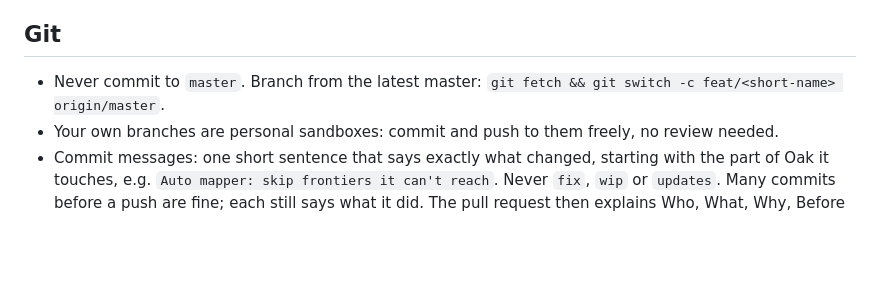
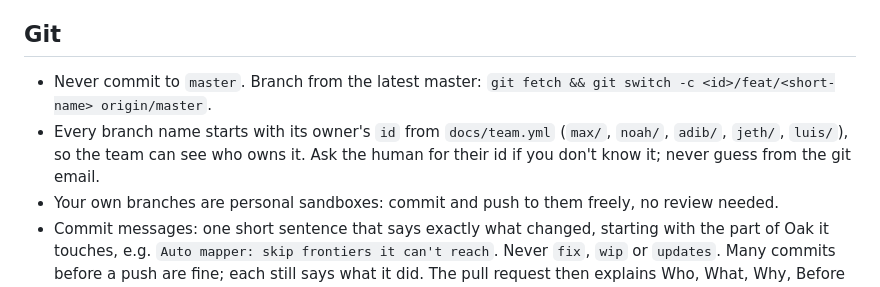
Before and after one commit to LuisMend12/go2-fusion, a Markdown page: AGENTS.md, the part around the change. Drawn GitHub-style; blank space fills up the shorter version.

Commit message:
Team guides: branch names start with the owner's id, e.g. max/fix/...

```diff
--- a/AGENTS.md
+++ b/AGENTS.md
@@ -73,7 +73,8 @@ The team docs are a wiki graph: `README.md` is the center page "Oak", hub pages
 
 ## Git
 
-- Never commit to `master`. Branch from the latest master: `git fetch && git switch -c feat/<short-name> origin/master`.
+- Never commit to `master`. Branch from the latest master: `git fetch && git switch -c <id>/feat/<short-name> origin/master`.
+- Every branch name starts with its owner's `id` from `docs/team.yml` (`max/`, `noah/`, `adib/`, `jeth/`, `luis/`), so the team can see who owns it. Ask the human for their id if you don't know it; never guess from the git email.
 - Your own branches are personal sandboxes: commit and push to them freely, no review needed.
 - Commit messages: one short sentence that says exactly what changed, starting with the part of Oak it touches, e.g. `Auto mapper: skip frontiers it can't reach`. Never `fix`, `wip` or `updates`. Many commits before a push are fine; each still says what it did. The pull request then explains Who, What, Why, Before and After.
 - Keep branches small (one feature or fix). Before opening a PR: `git fetch && git rebase origin/master`.
```
Also changed, not shown: CONTRIBUTING.md (+3 -3 lines).
